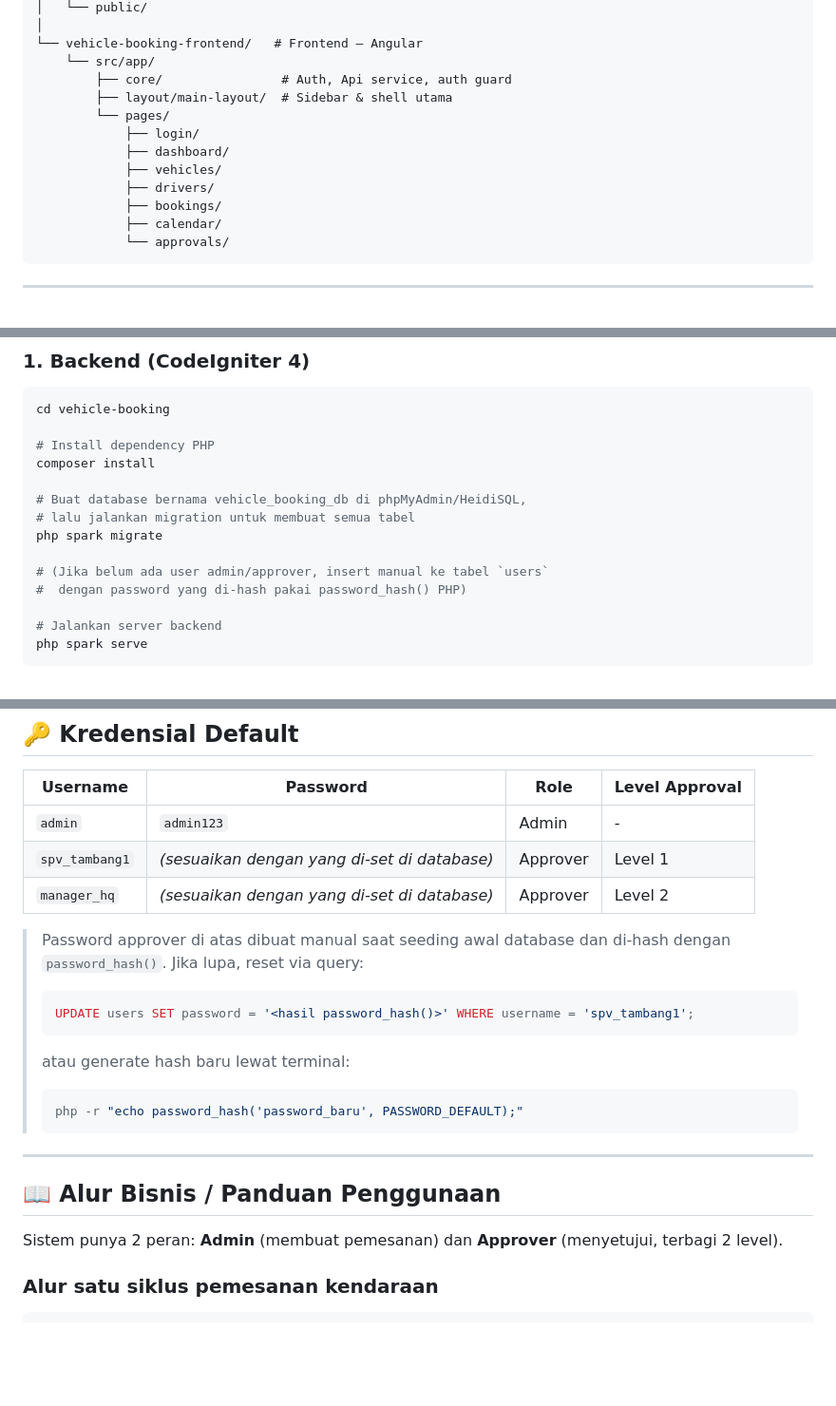
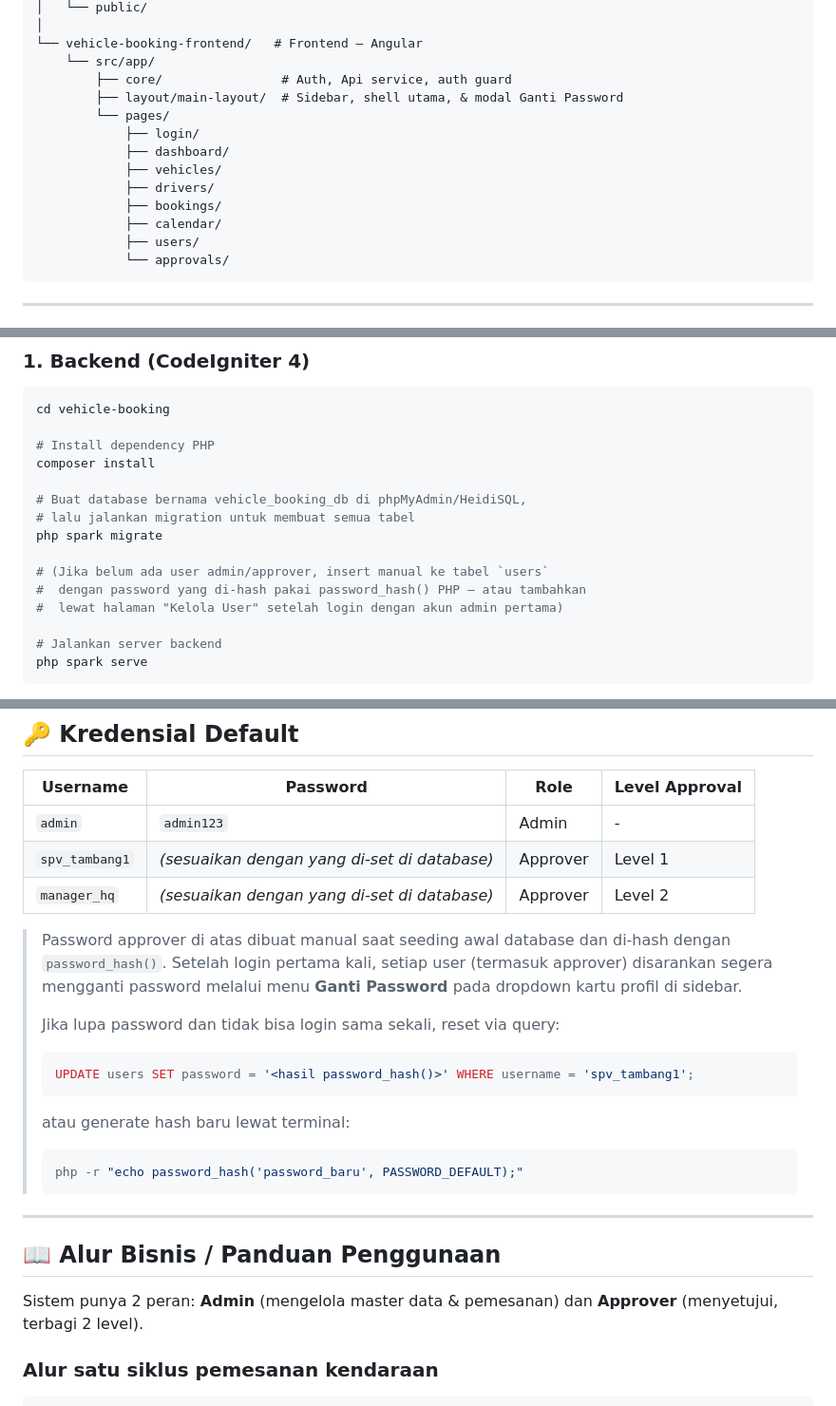
Before and after one commit to okttaacx/fullstack-vehicle-booking, a Markdown page: README.md, 3 parts joined by grey strips. Shown at 95% size. GitHub-like rendering; blank space fills up the shorter version.

````diff
--- a/README.md
+++ b/README.md
@@ -84,7 +86,7 @@ vehicle-booking-system/
 └── vehicle-booking-frontend/   # Frontend — Angular
     └── src/app/
         ├── core/                # Auth, Api service, auth guard
-        ├── layout/main-layout/  # Sidebar & shell utama
+        ├── layout/main-layout/  # Sidebar, shell utama, & modal Ganti Password
         └── pages/
             ├── login/
             ├── dashboard/
@@ -92,6 +94,7 @@ vehicle-booking-system/
             ├── drivers/
             ├── bookings/
             ├── calendar/
+            ├── users/
             └── approvals/
 ```
 
@@ -119,7 +122,8 @@ composer install
 php spark migrate
 
 # (Jika belum ada user admin/approver, insert manual ke tabel `users`
-#  dengan password yang di-hash pakai password_hash() PHP)
+#  dengan password yang di-hash pakai password_hash() PHP — atau tambahkan
+#  lewat halaman "Kelola User" setelah login dengan akun admin pertama)
 
 # Jalankan server backend
 php spark serve
@@ -155,7 +159,9 @@ Frontend akan berjalan di `http://localhost:4200`.
 | `spv_tambang1` | *(sesuaikan dengan yang di-set di database)* | Approver | Level 1 |
 | `manager_hq` | *(sesuaikan dengan yang di-set di database)* | Approver | Level 2 |
 
-> Password approver di atas dibuat manual saat seeding awal database dan di-hash dengan `password_hash()`. Jika lupa, reset via query:
+> Password approver di atas dibuat manual saat seeding awal database dan di-hash dengan `password_hash()`. Setelah login pertama kali, setiap user (termasuk approver) disarankan segera mengganti password melalui menu **Ganti Password** pada dropdown kartu profil di sidebar.
+>
+> Jika lupa password dan tidak bisa login sama sekali, reset via query:
 > ```sql
 > UPDATE users SET password = '<hasil password_hash()>' WHERE username = 'spv_tambang1';
 > ```
@@ -168,7 +174,7 @@ Frontend akan berjalan di `http://localhost:4200`.
 
 ## 📖 Alur Bisnis / Panduan Penggunaan
 
-Sistem punya 2 peran: **Admin** (membuat pemesanan) dan **Approver** (menyetujui, terbagi 2 level).
+Sistem punya 2 peran: **Admin** (mengelola master data & pemesanan) dan **Approver** (menyetujui, terbagi 2 level).
 
 ### Alur satu siklus pemesanan kendaraan
 
````
Also changed, not shown: other parts of README.md (+26 -4 lines).
